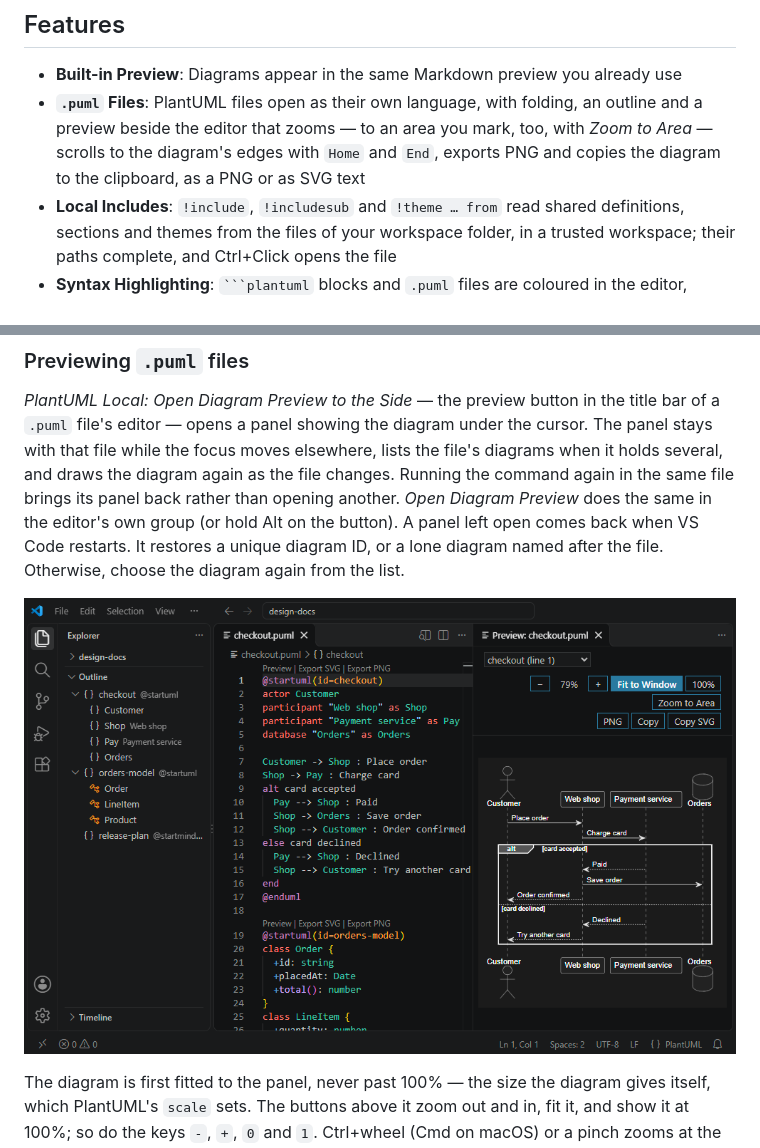
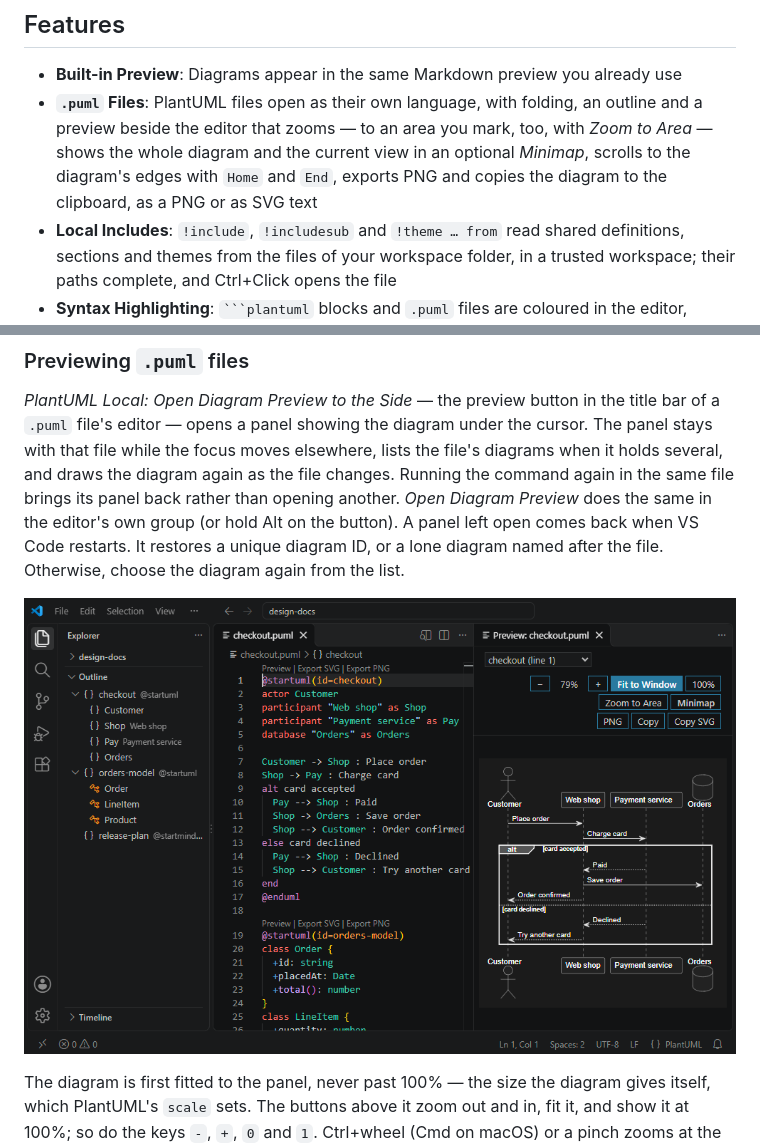
Before and after one commit to kkdev92/plantuml-local, a Markdown page: README.md, 2 parts joined by grey strips. Drawn GitHub-style; pictures changed too: images/puml-preview.png.

`````diff
--- a/README.md
+++ b/README.md
@@ -39,7 +39,7 @@ Your diagram source is processed locally and is not sent to a rendering service.
 ## Features
 
 - **Built-in Preview**: Diagrams appear in the same Markdown preview you already use
-- **`.puml` Files**: PlantUML files open as their own language, with folding, an outline and a preview beside the editor that zooms — to an area you mark, too, with *Zoom to Area* — scrolls to the diagram's edges with `Home` and `End`, exports PNG and copies the diagram to the clipboard, as a PNG or as SVG text
+- **`.puml` Files**: PlantUML files open as their own language, with folding, an outline and a preview beside the editor that zooms — to an area you mark, too, with *Zoom to Area* — shows the whole diagram and the current view in an optional *Minimap*, scrolls to the diagram's edges with `Home` and `End`, exports PNG and copies the diagram to the clipboard, as a PNG or as SVG text
 - **Local Includes**: `!include`, `!includesub` and `!theme … from` read shared definitions, sections and themes from the files of your workspace folder, in a trusted workspace; their paths complete, and Ctrl+Click opens the file
 - **Syntax Highlighting**: ```` ```plantuml ```` blocks and `.puml` files are coloured in the editor, following the syntax the bundled engine accepts
 - **Offline Rendering**: No Java, no PlantUML server, no network connection required — nothing to install besides the extension
`````
Also changed, not shown: CHANGELOG.md (+13 -6 lines), sample.md (+1 -1 lines), 3 other files.
